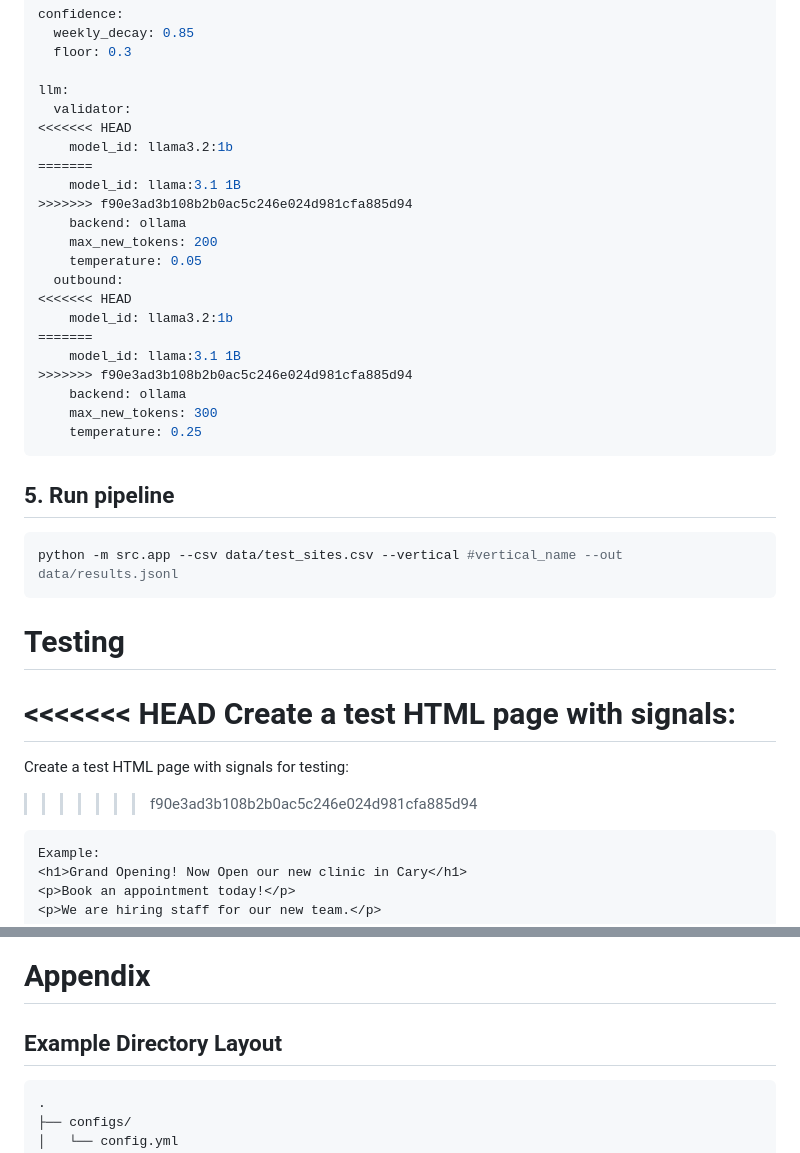
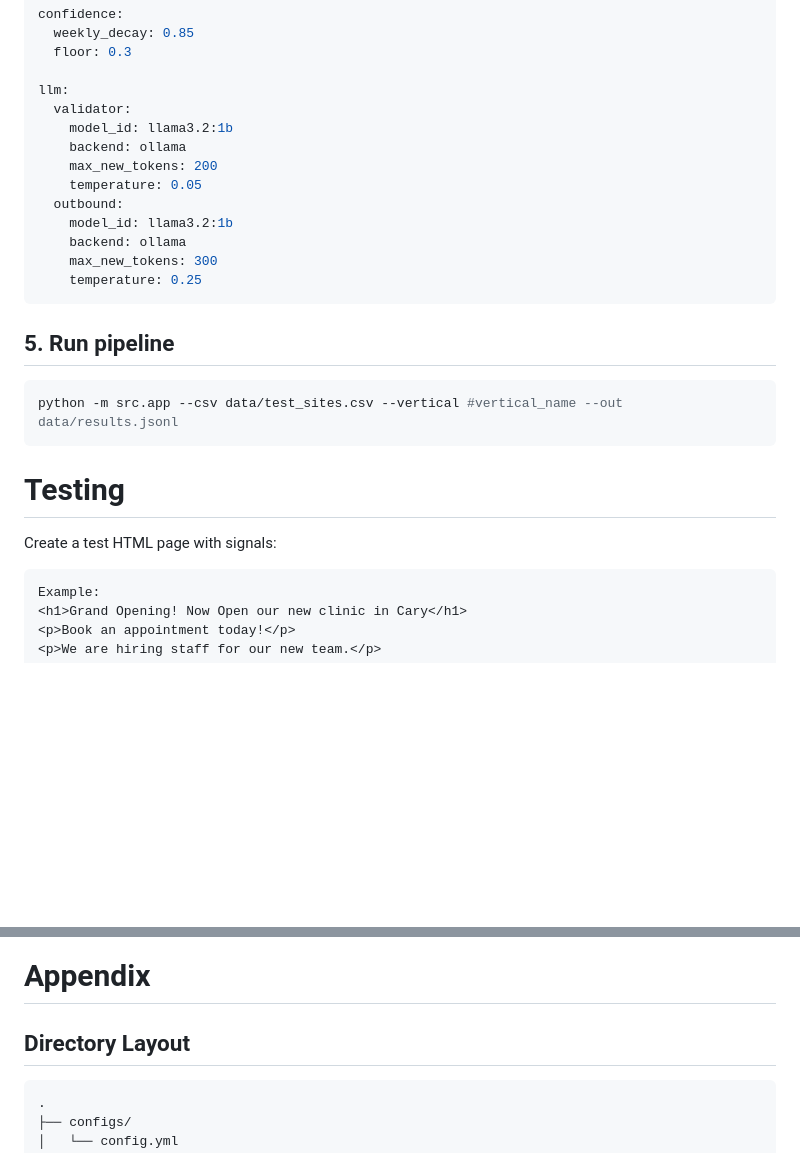
Before and after one commit to adikal25/EvidenceFlow, a Markdown page: README.md, 2 parts joined by grey strips. Drawn GitHub-style; blank space fills up the shorter version.

````diff
--- a/README.md
+++ b/README.md
@@ -82,20 +82,12 @@ confidence:
 
 llm:
   validator:
-<<<<<<< HEAD
     model_id: llama3.2:1b
-=======
-    model_id: llama:3.1 1B
->>>>>>> f90e3ad3b108b2b0ac5c246e024d981cfa885d94
     backend: ollama
     max_new_tokens: 200
     temperature: 0.05
   outbound:
-<<<<<<< HEAD
     model_id: llama3.2:1b
-=======
-    model_id: llama:3.1 1B
->>>>>>> f90e3ad3b108b2b0ac5c246e024d981cfa885d94
     backend: ollama
     max_new_tokens: 300
     temperature: 0.25
@@ -108,12 +100,7 @@ python -m src.app --csv data/test_sites.csv --vertical #vertical_name --out data
 ```
 
 # Testing
-
-<<<<<<< HEAD
 Create a test HTML page with signals:
-=======
-Create a test HTML page with signals for testing:
->>>>>>> f90e3ad3b108b2b0ac5c246e024d981cfa885d94
 
 ```html
 Example:
@@ -178,7 +165,7 @@ Run the pipeline again—expect a populated **Evidence Card** and **email draft*
 
 # Appendix
 
-## Example Directory Layout
+## Directory Layout
 
 ```text
 .
````
